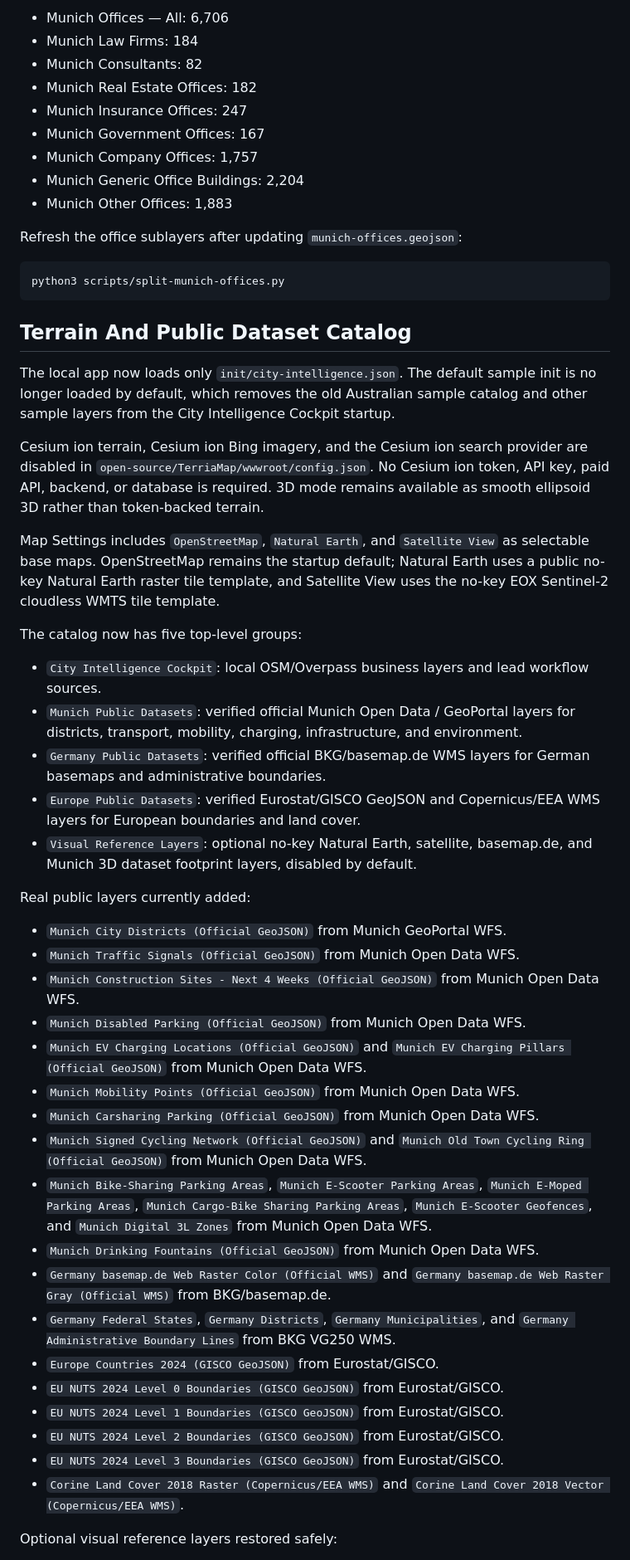
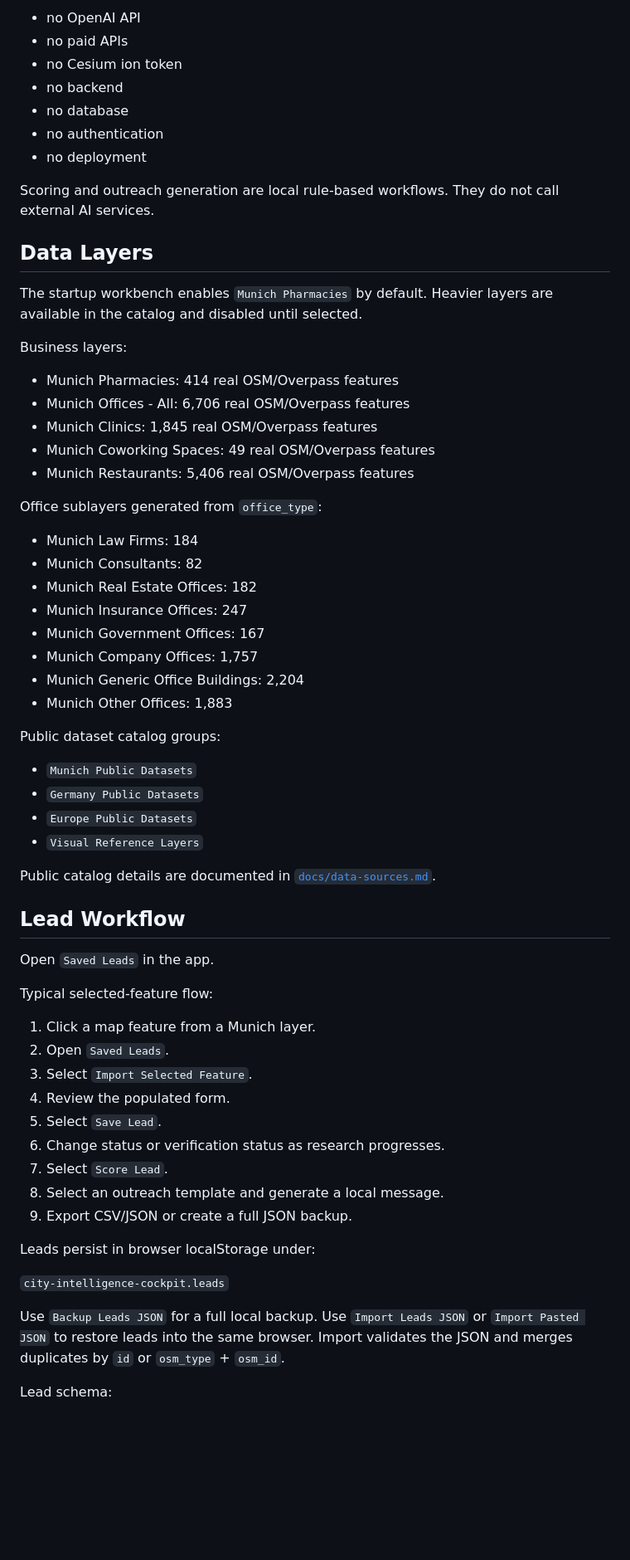
Before and after one commit to FeroHatami/city-intelligence-cockpit, a Markdown page: README.md, the part around one of its changes. Shown at 83% size. Drawn GitHub-style; blank space fills up the shorter version.

Commit message:
Polish README and project presentation

````diff
--- a/README.md
+++ b/README.md
@@ -70,5 +69,30 @@ Office data is available as `Munich Offices — All` plus focused sublayers gene
 
-- Munich Offices — All: 6,706
+- no OpenAI API
+- no paid APIs
+- no Cesium ion token
+- no backend
+- no database
+- no authentication
+- no deployment
+
+Scoring and outreach generation are local rule-based workflows. They do not call
+external AI services.
+
+## Data Layers
+
+The startup workbench enables `Munich Pharmacies` by default. Heavier layers are
+available in the catalog and disabled until selected.
+
+Business layers:
+
+- Munich Pharmacies: 414 real OSM/Overpass features
+- Munich Offices - All: 6,706 real OSM/Overpass features
+- Munich Clinics: 1,845 real OSM/Overpass features
+- Munich Coworking Spaces: 49 real OSM/Overpass features
+- Munich Restaurants: 5,406 real OSM/Overpass features
+
+Office sublayers generated from `office_type`:
+
 - Munich Law Firms: 184
 - Munich Consultants: 82
 - Munich Real Estate Offices: 182
@@ -78,56 +102,39 @@ Office data is available as `Munich Offices — All` plus focused sublayers gene
 - Munich Generic Office Buildings: 2,204
 - Munich Other Offices: 1,883
 
-Refresh the office sublayers after updating `munich-offices.geojson`:
+Public dataset catalog groups:
 
-```bash
-python3 scripts/split-munich-offices.py
-```
+- `Munich Public Datasets`
+- `Germany Public Datasets`
+- `Europe Public Datasets`
+- `Visual Reference Layers`
 
-## Terrain And Public Dataset Catalog
+Public catalog details are documented in
+[`docs/data-sources.md`](docs/data-sources.md).
 
-The local app now loads only `init/city-intelligence.json`. The default sample
-init is no longer loaded by default, which removes the old Australian sample
-catalog and other sample layers from the City Intelligence Cockpit startup.
+## Lead Workflow
 
-Cesium ion terrain, Cesium ion Bing imagery, and the Cesium ion search provider
-are disabled in `open-source/TerriaMap/wwwroot/config.json`. No Cesium ion token,
-API key, paid API, backend, or database is required. 3D mode remains available as
-smooth ellipsoid 3D rather than token-backed terrain.
+Open `Saved Leads` in the app.
 
-Map Settings includes `OpenStreetMap`, `Natural Earth`, and `Satellite View` as
-selectable base maps. OpenStreetMap remains the startup default; Natural Earth
-uses a public no-key Natural Earth raster tile template, and Satellite View uses
-the no-key EOX Sentinel-2 cloudless WMTS tile template.
+Typical selected-feature flow:
 
-The catalog now has five top-level groups:
+1. Click a map feature from a Munich layer.
+2. Open `Saved Leads`.
+3. Select `Import Selected Feature`.
+4. Review the populated form.
+5. Select `Save Lead`.
+6. Change status or verification status as research progresses.
+7. Select `Score Lead`.
+8. Select an outreach template and generate a local message.
+9. Export CSV/JSON or create a full JSON backup.
 
-- `City Intelligence Cockpit`: local OSM/Overpass business layers and lead workflow sources.
-- `Munich Public Datasets`: verified official Munich Open Data / GeoPortal layers for districts, transport, mobility, charging, infrastructure, and environment.
-- `Germany Public Datasets`: verified official BKG/basemap.de WMS layers for German basemaps and administrative boundaries.
-- `Europe Public Datasets`: verified Eurostat/GISCO GeoJSON and Copernicus/EEA WMS layers for European boundaries and land cover.
-- `Visual Reference Layers`: optional no-key Natural Earth, satellite, basemap.de, and Munich 3D dataset footprint layers, disabled by default.
+Leads persist in browser localStorage under:
 
-Real public layers currently added:
+`city-intelligence-cockpit.leads`
 
-- `Munich City Districts (Official GeoJSON)` from Munich GeoPortal WFS.
-- `Munich Traffic Signals (Official GeoJSON)` from Munich Open Data WFS.
-- `Munich Construction Sites - Next 4 Weeks (Official GeoJSON)` from Munich Open Data WFS.
-- `Munich Disabled Parking (Official GeoJSON)` from Munich Open Data WFS.
-- `Munich EV Charging Locations (Official GeoJSON)` and `Munich EV Charging Pillars (Official GeoJSON)` from Munich Open Data WFS.
-- `Munich Mobility Points (Official GeoJSON)` from Munich Open Data WFS.
-- `Munich Carsharing Parking (Official GeoJSON)` from Munich Open Data WFS.
-- `Munich Signed Cycling Network (Official GeoJSON)` and `Munich Old Town Cycling Ring (Official GeoJSON)` from Munich Open Data WFS.
-- `Munich Bike-Sharing Parking Areas`, `Munich E-Scooter Parking Areas`, `Munich E-Moped Parking Areas`, `Munich Cargo-Bike Sharing Parking Areas`, `Munich E-Scooter Geofences`, and `Munich Digital 3L Zones` from Munich Open Data WFS.
-- `Munich Drinking Fountains (Official GeoJSON)` from Munich Open Data WFS.
-- `Germany basemap.de Web Raster Color (Official WMS)` and `Germany basemap.de Web Raster Gray (Official WMS)` from BKG/basemap.de.
-- `Germany Federal States`, `Germany Districts`, `Germany Municipalities`, and `Germany Administrative Boundary Lines` from BKG VG250 WMS.
-- `Europe Countries 2024 (GISCO GeoJSON)` from Eurostat/GISCO.
-- `EU NUTS 2024 Level 0 Boundaries (GISCO GeoJSON)` from Eurostat/GISCO.
-- `EU NUTS 2024 Level 1 Boundaries (GISCO GeoJSON)` from Eurostat/GISCO.
-- `EU NUTS 2024 Level 2 Boundaries (GISCO GeoJSON)` from Eurostat/GISCO.
-- `EU NUTS 2024 Level 3 Boundaries (GISCO GeoJSON)` from Eurostat/GISCO.
-- `Corine Land Cover 2018 Raster (Copernicus/EEA WMS)` and `Corine Land Cover 2018 Vector (Copernicus/EEA WMS)`.
+Use `Backup Leads JSON` for a full local backup. Use `Import Leads JSON` or
+`Import Pasted JSON` to restore leads into the same browser. Import validates the
+JSON and merges duplicates by `id` or `osm_type` + `osm_id`.
 
-Optional visual reference layers restored safely:
+Lead schema:
 
````
Also changed, not shown: other parts of README.md (+121 -68 lines), docs/screenshots/README.md (added, +32 -0 lines).
